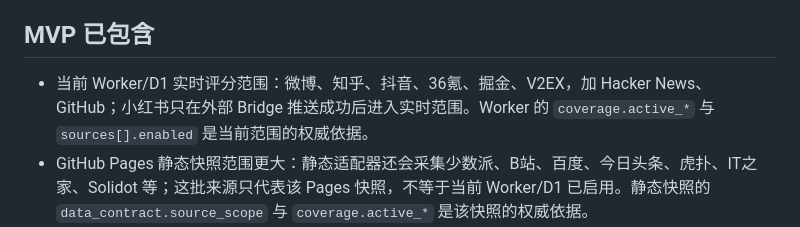
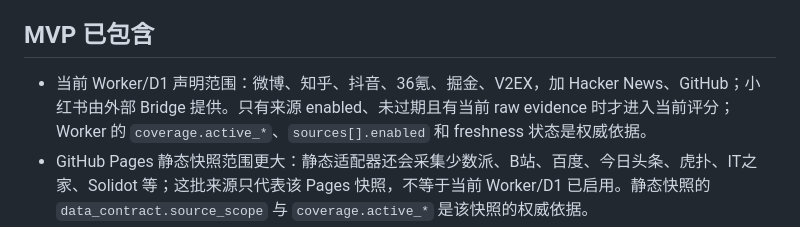
Before and after one commit to linyuxuanlin/internet-trend-radar, a Markdown page: README.md, the part around the change. Drawn GitHub-style.

Commit message:
clarify eligible versus currently scored sources

```diff
--- a/README.md
+++ b/README.md
@@ -4,7 +4,7 @@
 
 ## MVP 已包含
 
-- 当前 Worker/D1 实时评分范围：微博、知乎、抖音、36氪、掘金、V2EX，加 Hacker News、GitHub；小红书只在外部 Bridge 推送成功后进入实时范围。Worker 的 `coverage.active_*` 与 `sources[].enabled` 是当前范围的权威依据。
+- 当前 Worker/D1 声明范围：微博、知乎、抖音、36氪、掘金、V2EX，加 Hacker News、GitHub；小红书由外部 Bridge 提供。只有来源 enabled、未过期且有当前 raw evidence 时才进入当前评分；Worker 的 `coverage.active_*`、`sources[].enabled` 和 freshness 状态是权威依据。
 - GitHub Pages 静态快照范围更大：静态适配器还会采集少数派、B站、百度、今日头条、虎扑、IT之家、Solidot 等；这批来源只代表该 Pages 快照，不等于当前 Worker/D1 已启用。静态快照的 `data_contract.source_scope` 与 `coverage.active_*` 是该快照的权威依据。
 - 全球源：Hacker News 官方 Firebase API、GitHub Search API（按近 36 小时 UTC 日期边界筛选新仓库并按 Star 排序；不是 GitHub Trending）
 - 小红书：External Collector Bridge，供需要登录态/浏览器环境的 `xiaohongshu-mcp` 独立运行后推送数据
```
